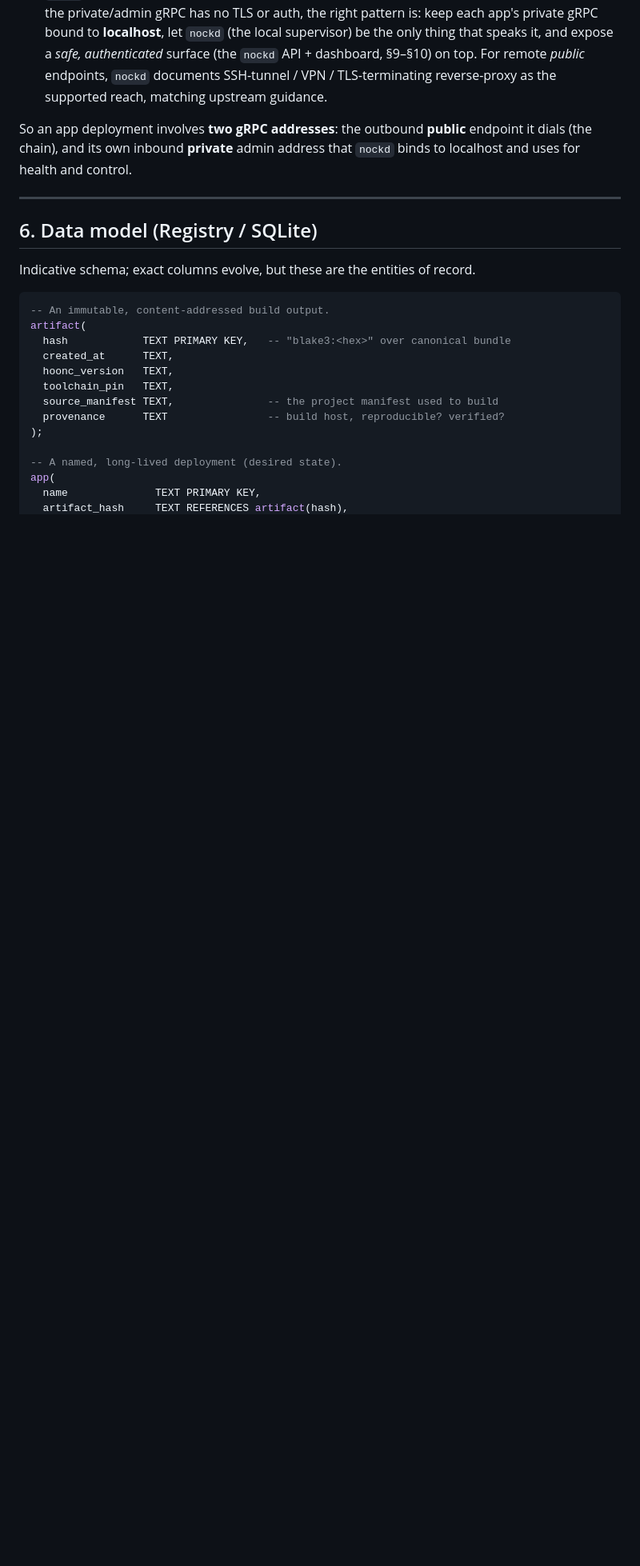
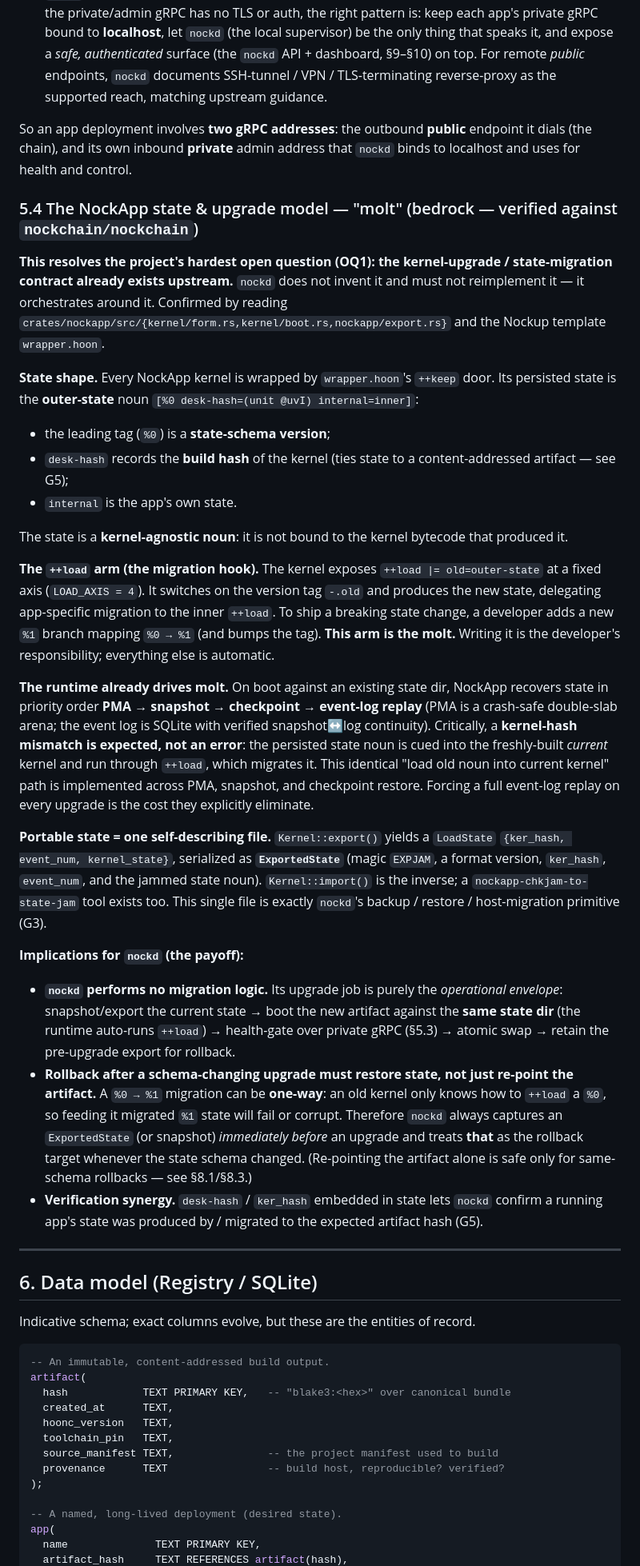
Before and after one commit to sigilante/nockd, a Markdown page: DESIGN.md, the part around one of its changes. Shown at 80% size. GitHub-like rendering; blank space fills up the shorter version.

```diff
--- a/DESIGN.md
+++ b/DESIGN.md
@@ -269,6 +269,61 @@ So an app deployment involves **two gRPC addresses**: the outbound **public** en
 dials (the chain), and its own inbound **private** admin address that `nockd` binds to
 localhost and uses for health and control.
 
+### 5.4 The NockApp state & upgrade model — "molt" (bedrock — verified against `nockchain/nockchain`)
+
+**This resolves the project's hardest open question (OQ1): the kernel-upgrade /
+state-migration contract already exists upstream.** `nockd` does not invent it and must not
+reimplement it — it orchestrates around it. Confirmed by reading
+`crates/nockapp/src/{kernel/form.rs,kernel/boot.rs,nockapp/export.rs}` and the Nockup
+template `wrapper.hoon`.
+
+**State shape.** Every NockApp kernel is wrapped by `wrapper.hoon`'s `++keep` door. Its
+persisted state is the **outer-state** noun `[%0 desk-hash=(unit @uvI) internal=inner]`:
+- the leading tag (`%0`) is a **state-schema version**;
+- `desk-hash` records the **build hash** of the kernel (ties state to a content-addressed
+  artifact — see G5);
+- `internal` is the app's own state.
+
+The state is a **kernel-agnostic noun**: it is not bound to the kernel bytecode that
+produced it.
+
+**The `++load` arm (the migration hook).** The kernel exposes `++load |= old=outer-state`
+at a fixed axis (`LOAD_AXIS = 4`). It switches on the version tag `-.old` and produces the
+new state, delegating app-specific migration to the inner `++load`. To ship a breaking
+state change, a developer adds a new `%1` branch mapping `%0 → %1` (and bumps the tag).
+**This arm is the molt.** Writing it is the developer's responsibility; everything else is
+automatic.
+
+**The runtime already drives molt.** On boot against an existing state dir, NockApp
+recovers state in priority order **PMA → snapshot → checkpoint → event-log replay**
+(PMA is a crash-safe double-slab arena; the event log is SQLite with verified snapshot↔log
+continuity). Critically, a **kernel-hash mismatch is expected, not an error**: the
+persisted state noun is cued into the freshly-built *current* kernel and run through
+`++load`, which migrates it. This identical "load old noun into current kernel" path is
+implemented across PMA, snapshot, and checkpoint restore. Forcing a full event-log replay
+on every upgrade is the cost they explicitly eliminate.
+
+**Portable state = one self-describing file.** `Kernel::export()` yields a `LoadState`
+`{ker_hash, event_num, kernel_state}`, serialized as **`ExportedState`** (magic `EXPJAM`,
+a format version, `ker_hash`, `event_num`, and the jammed state noun). `Kernel::import()`
+is the inverse; a `nockapp-chkjam-to-state-jam` tool exists too. This single file is
+exactly `nockd`'s backup / restore / host-migration primitive (G3).
+
+**Implications for `nockd` (the payoff):**
+
+- **`nockd` performs no migration logic.** Its upgrade job is purely the *operational
+  envelope*: snapshot/export the current state → boot the new artifact against the **same
+  state dir** (the runtime auto-runs `++load`) → health-gate over private gRPC (§5.3) →
+  atomic swap → retain the pre-upgrade export for rollback.
+- **Rollback after a schema-changing upgrade must restore state, not just re-point the
+  artifact.** A `%0 → %1` migration can be **one-way**: an old kernel only knows how to
+  `++load` a `%0`, so feeding it migrated `%1` state will fail or corrupt. Therefore
+  `nockd` always captures an `ExportedState` (or snapshot) *immediately before* an upgrade
+  and treats **that** as the rollback target whenever the state schema changed. (Re-pointing
+  the artifact alone is safe only for same-schema rollbacks — see §8.1/§8.3.)
+- **Verification synergy.** `desk-hash` / `ker_hash` embedded in state lets `nockd` confirm
+  a running app's state was produced by / migrated to the expected artifact hash (G5).
+
 ---
 
 ## 6. Data model (Registry / SQLite)
```
Also changed, not shown: other parts of DESIGN.md (+32 -17 lines).
